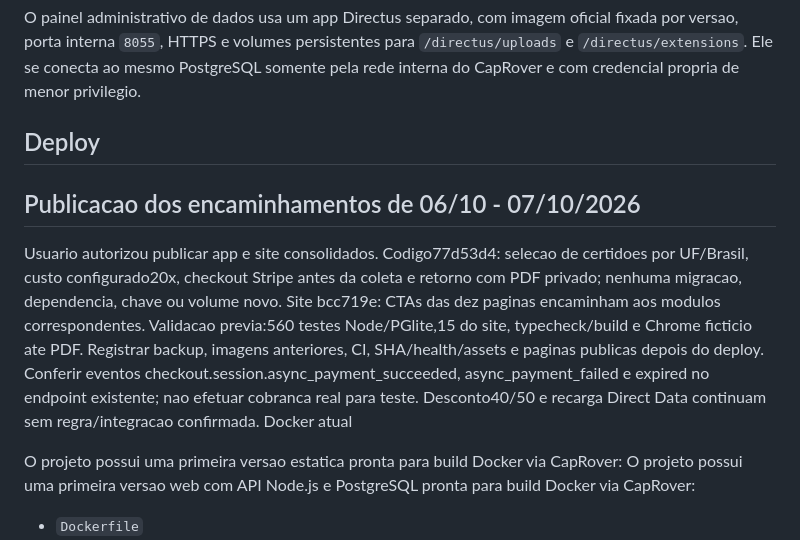
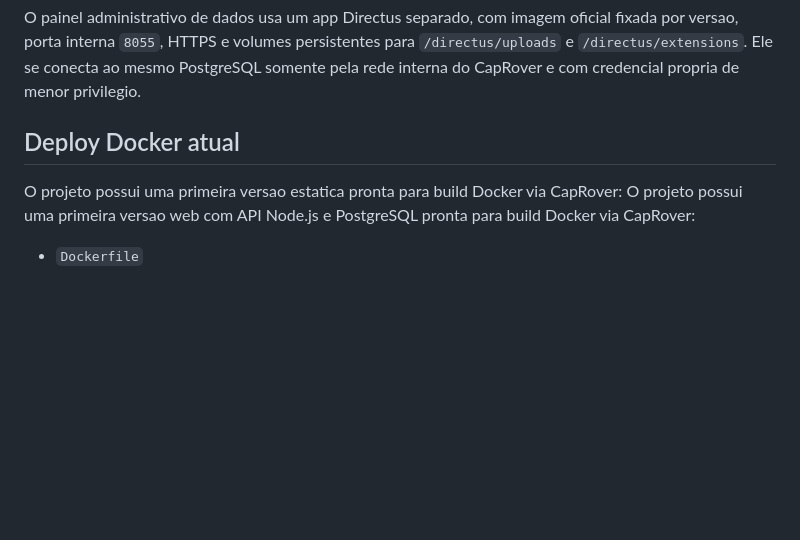
Before and after one commit to SeitiKatsumi/audita, a Markdown page: docs/deployment.md, the part around the change. Drawn GitHub-style; blank space fills up the shorter version.

Commit message:
Corrige cabeçalho do registro de implantação

```diff
--- a/docs/deployment.md
+++ b/docs/deployment.md
@@ -92,12 +92,7 @@ para `/directus/uploads` e `/directus/extensions`. Ele se conecta ao mesmo
 PostgreSQL somente pela rede interna do CapRover e com credencial propria de
 menor privilegio.
 
-## Deploy
-
-## Publicacao dos encaminhamentos de 06/10 - 07/10/2026
-
-Usuario autorizou publicar app e site consolidados. Codigo77d53d4: selecao de certidoes por UF/Brasil, custo configurado20x, checkout Stripe antes da coleta e retorno com PDF privado; nenhuma migracao, dependencia, chave ou volume novo. Site bcc719e: CTAs das dez paginas encaminham aos modulos correspondentes. Validacao previa:560 testes Node/PGlite,15 do site, typecheck/build e Chrome ficticio ate PDF. Registrar backup, imagens anteriores, CI, SHA/health/assets e paginas publicas depois do deploy. Conferir eventos checkout.session.async_payment_succeeded, async_payment_failed e expired no endpoint existente; nao efetuar cobranca real para teste. Desconto40/50 e recarga Direct Data continuam sem regra/integracao confirmada.
- Docker atual
+## Deploy Docker atual
 
 O projeto possui uma primeira versao estatica pronta para build Docker via CapRover:
 O projeto possui uma primeira versao web com API Node.js e PostgreSQL pronta para build Docker via CapRover:
```
